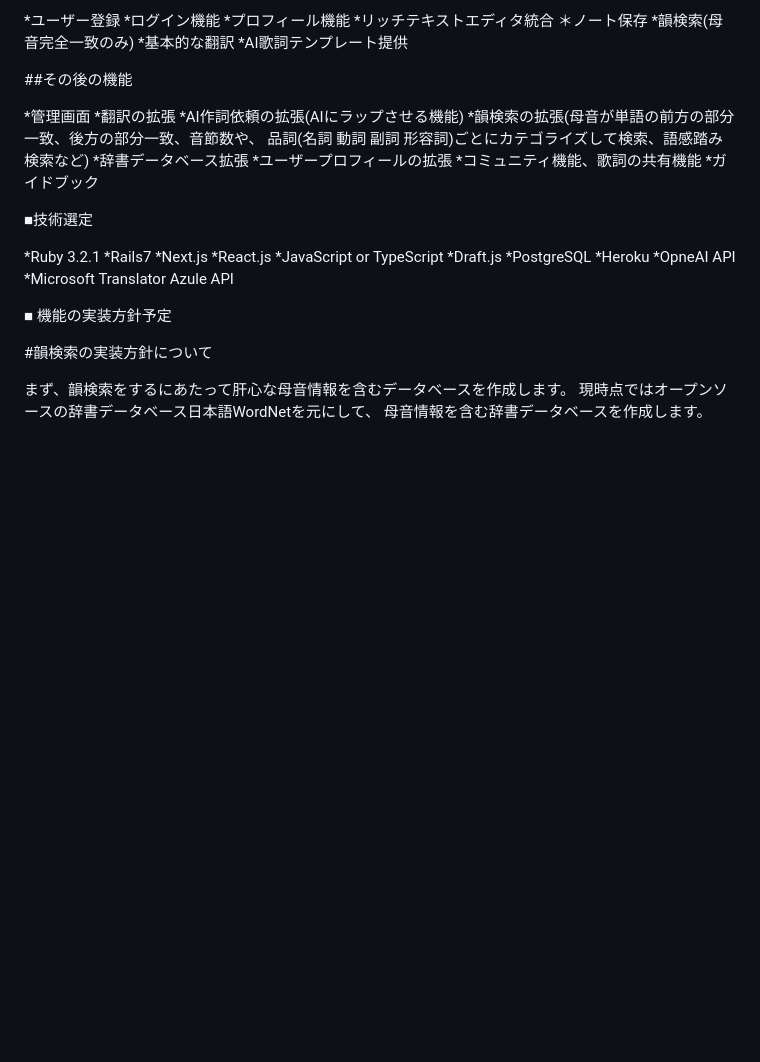
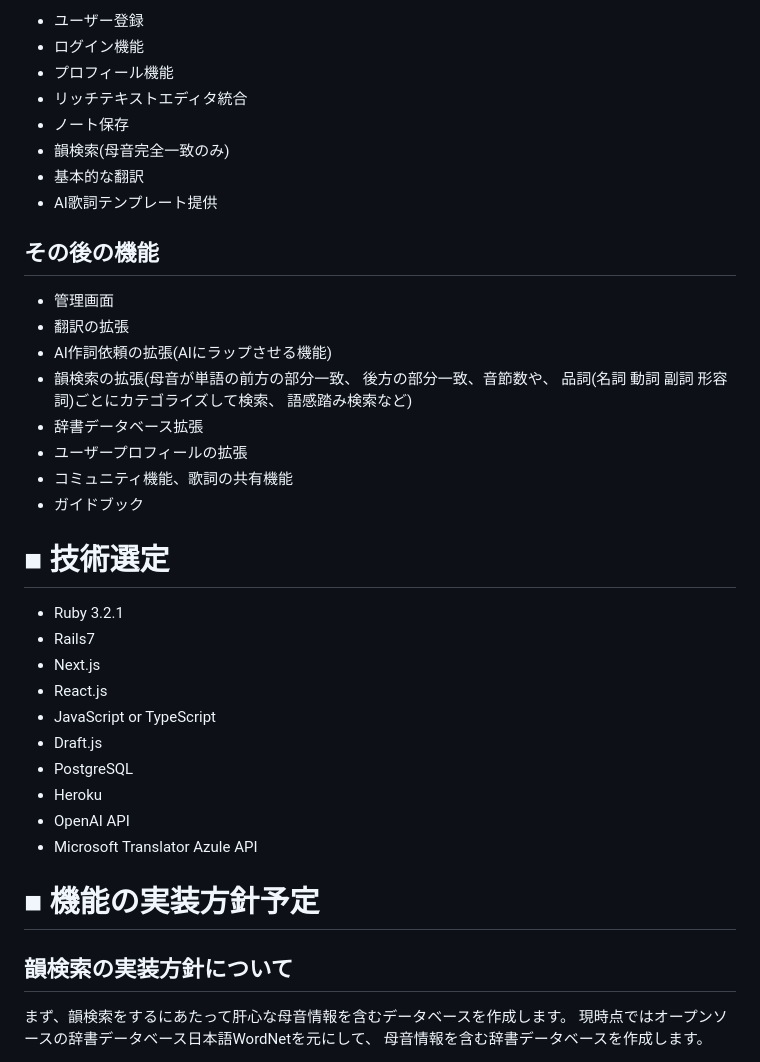
Before and after one commit to falcon-0418/LyriCraft, a Markdown page: README.md, the part around one of its changes. Drawn GitHub-style; blank space fills up the shorter version.

```diff
--- a/README.md
+++ b/README.md
@@ -57,43 +57,45 @@ Twitterで拡散、知人友人に使ってもらう
 
-*ユーザー登録
-*ログイン機能
-*プロフィール機能
-*リッチテキストエディタ統合
-＊ノート保存
-*韻検索(母音完全一致のみ)
-*基本的な翻訳
-*AI歌詞テンプレート提供
+* ユーザー登録
+* ログイン機能
+* プロフィール機能
+* リッチテキストエディタ統合
+* ノート保存
+* 韻検索(母音完全一致のみ)
+* 基本的な翻訳
+* AI歌詞テンプレート提供
 
 
-##その後の機能
+## その後の機能
 
-*管理画面
-*翻訳の拡張
-*AI作詞依頼の拡張(AIにラップさせる機能)
-*韻検索の拡張(母音が単語の前方の部分一致、後方の部分一致、音節数や、
-品詞(名詞 動詞 副詞 形容詞)ごとにカテゴライズして検索、語感踏み検索など)
-*辞書データベース拡張
-*ユーザープロフィールの拡張
-*コミュニティ機能、歌詞の共有機能
-*ガイドブック
+* 管理画面
+* 翻訳の拡張
+* AI作詞依頼の拡張(AIにラップさせる機能)
+* 韻検索の拡張(母音が単語の前方の部分一致、
+  後方の部分一致、音節数や、
+  品詞(名詞 動詞 副詞 形容詞)ごとにカテゴライズして検索、
+  語感踏み検索など)
+* 辞書データベース拡張
+* ユーザープロフィールの拡張
+* コミュニティ機能、歌詞の共有機能
+* ガイドブック
 
-■技術選定
+# ■ 技術選定
 
-*Ruby 3.2.1
-*Rails7
-*Next.js
-*React.js
-*JavaScript or TypeScript
-*Draft.js
-*PostgreSQL
-*Heroku
-*OpneAI API
-*Microsoft Translator Azule API
+* Ruby 3.2.1
+* Rails7
+* Next.js
+* React.js
+* JavaScript or TypeScript
+* Draft.js
+* PostgreSQL
+* Heroku
+* OpenAI API
+* Microsoft Translator Azule API
 
 
-■ 機能の実装方針予定
+# ■ 機能の実装方針予定
 
-#韻検索の実装方針について
+## 韻検索の実装方針について
 
 まず、韻検索をするにあたって肝心な母音情報を含むデータベースを作成します。
 現時点ではオープンソースの辞書データベース日本語WordNetを元にして、
```
Also changed, not shown: other parts of README.md (+17 -17 lines).
